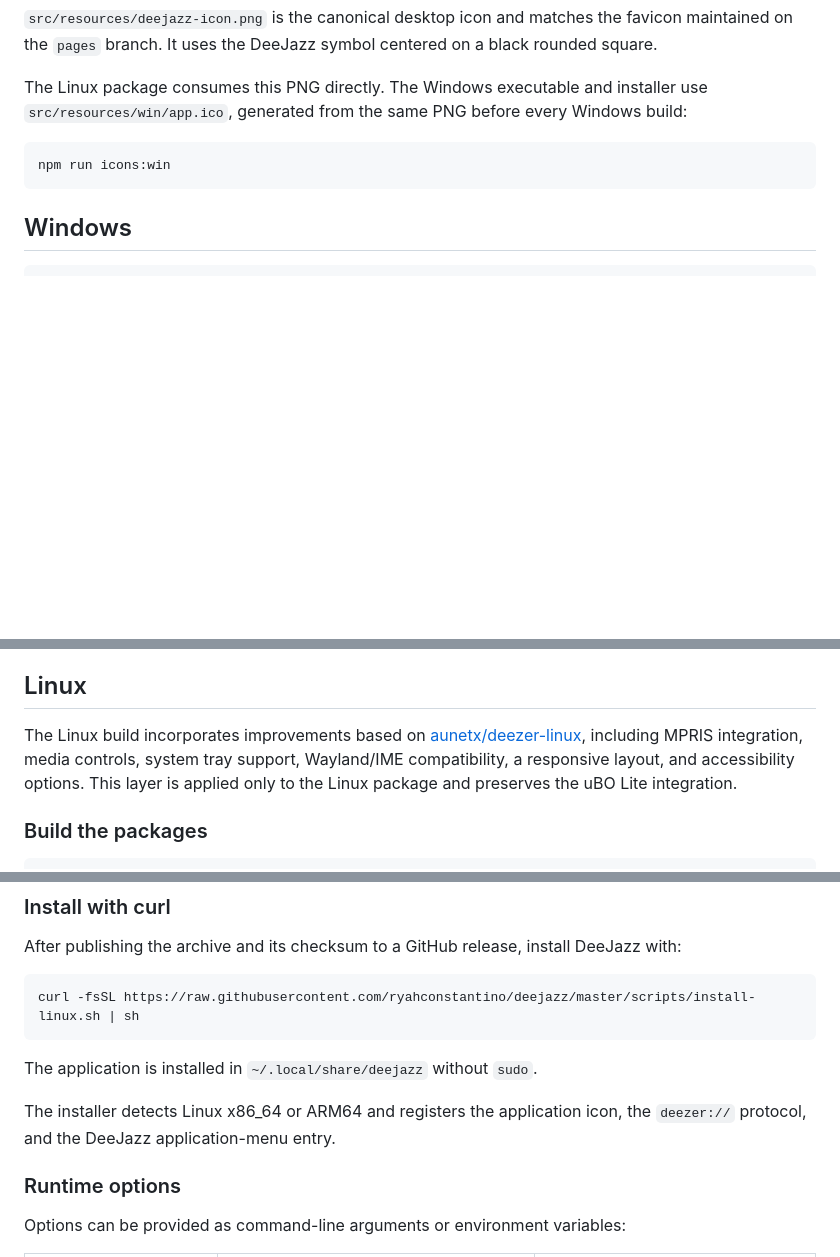
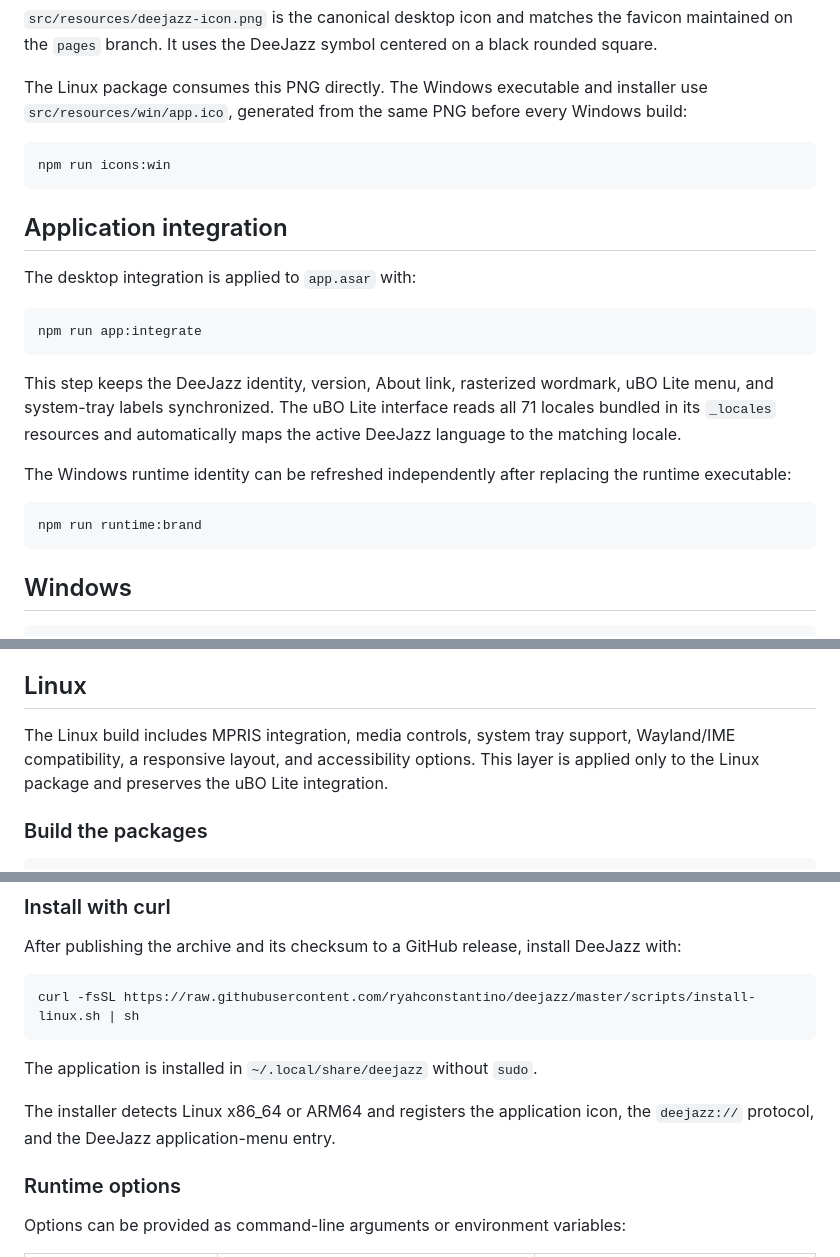
Before and after one commit to ryahconstantino/deejazz, a Markdown page: README.md, 3 parts joined by grey strips. Rendered like a GitHub page; blank space fills up the shorter version.

Commit message:
localize uBO and complete DeeJazz branding

````diff
--- a/README.md
+++ b/README.md
@@ -37,6 +37,22 @@ The Linux package consumes this PNG directly. The Windows executable and install
 npm run icons:win
 ```
 
+## Application integration
+
+The desktop integration is applied to `app.asar` with:
+
+```bash
+npm run app:integrate
+```
+
+This step keeps the DeeJazz identity, version, About link, rasterized wordmark, uBO Lite menu, and system-tray labels synchronized. The uBO Lite interface reads all 71 locales bundled in its `_locales` resources and automatically maps the active DeeJazz language to the matching locale.
+
+The Windows runtime identity can be refreshed independently after replacing the runtime executable:
+
+```bash
+npm run runtime:brand
+```
+
 ## Windows
 
 ```bash
@@ -64,7 +80,7 @@ Microsoft explains how file and publisher reputation affect this warning in [Sma
 
 ## Linux
 
-The Linux build incorporates improvements based on [aunetx/deezer-linux](https://github.com/aunetx/deezer-linux), including MPRIS integration, media controls, system tray support, Wayland/IME compatibility, a responsive layout, and accessibility options. This layer is applied only to the Linux package and preserves the uBO Lite integration.
+The Linux build includes MPRIS integration, media controls, system tray support, Wayland/IME compatibility, a responsive layout, and accessibility options. This layer is applied only to the Linux package and preserves the uBO Lite integration.
 
 ### Build the packages
 
@@ -85,7 +101,7 @@ curl -fsSL https://raw.githubusercontent.com/ryahconstantino/deejazz/master/scri
 
 The application is installed in `~/.local/share/deejazz` without `sudo`.
 
-The installer detects Linux x86_64 or ARM64 and registers the application icon, the `deezer://` protocol, and the DeeJazz application-menu entry.
+The installer detects Linux x86_64 or ARM64 and registers the application icon, the `deejazz://` protocol, and the DeeJazz application-menu entry.
 
 ### Runtime options
 
````
Also changed, not shown: deejazz-wordmark-on-light.png (added), deejazz-wordmark.png (added), 13 other files.
